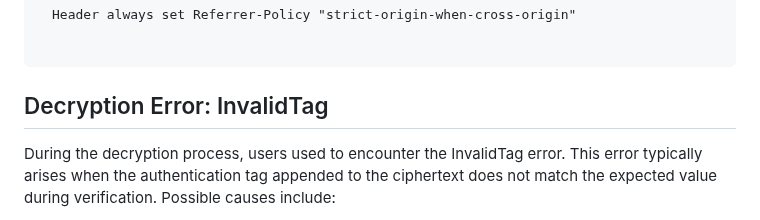
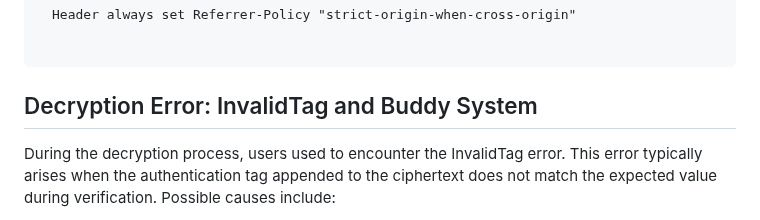
Before and after one commit to gabrix73/Nofuture-Buddy, a Markdown page: README.md, the part around the change. Drawn GitHub-style.

```diff
--- a/README.md
+++ b/README.md
@@ -55,7 +55,7 @@
     Header always set Referrer-Policy "strict-origin-when-cross-origin"
 </pre>
 
-<h2>Decryption Error: InvalidTag</h2>
+<h2>Decryption Error: InvalidTag and Buddy System</h2>
 <p>During the decryption process, users used to encounter the InvalidTag error.
   This error typically arises when the authentication tag appended to the ciphertext does not match the expected value during verification.
   Possible causes include:</p>
```
